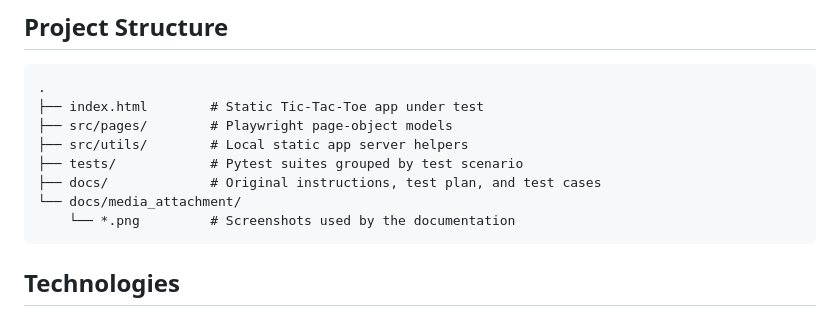
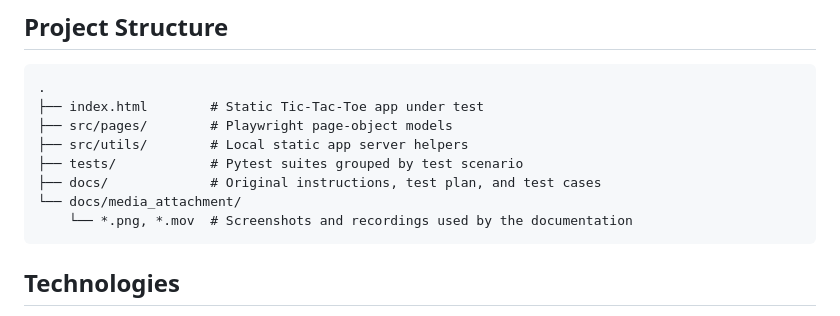
Before and after one commit to AghaAmil/sample-take-home-automation-task, a Markdown page: README.md, the part around the change. Drawn GitHub-style.

Commit message:
minor documentation updates and corrections

````diff
--- a/README.md
+++ b/README.md
@@ -118,7 +118,7 @@ Playwright tracing, screenshots, and videos are configured in `pyproject.toml` a
 ├── tests/            # Pytest suites grouped by test scenario
 ├── docs/             # Original instructions, test plan, and test cases
 └── docs/media_attachment/
-    └── *.png         # Screenshots used by the documentation
+    └── *.png, *.mov  # Screenshots and recordings used by the documentation
 ```
 
 ## Technologies
````
Also changed, not shown: docs/TESTCASE.md (+5 -5 lines), docs/TESTPLAN.md (+5 -5 lines).
